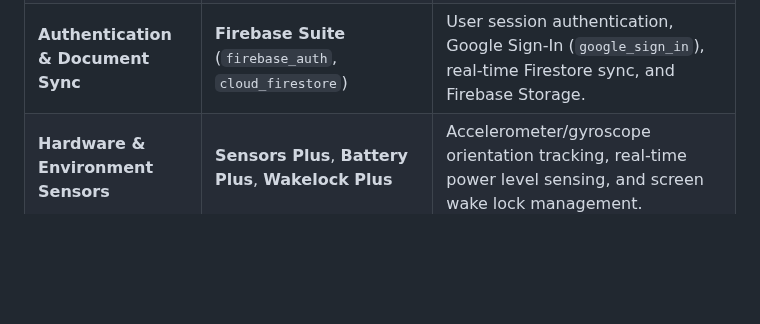
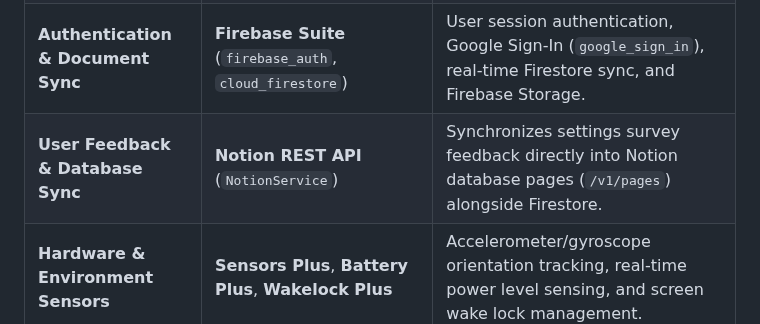
Before and after one commit to Thes-IS-IT/Easylens, a Markdown page: docs/specifications/software.md, the part around the change. Rendered like a GitHub page; blank space fills up the shorter version.

```diff
--- a/docs/specifications/software.md
+++ b/docs/specifications/software.md
@@ -71,6 +71,7 @@ This document provides complete software specifications, supported Android and i
 | **Serverless Database** | **Cloudflare D1** | Serverless SQLite relational database for user profile metadata, emergency contacts, and incident logs. |
 | **Cloud Object Storage** | **Cloudflare R2** (S3-Compatible) | Diagnostic image store, avatar hosting, and direct uploads signed via HMAC **AWS SigV4** (`crypto: ^3.0.3`). |
 | **Authentication & Document Sync** | **Firebase Suite** (`firebase_auth`, `cloud_firestore`) | User session authentication, Google Sign-In (`google_sign_in`), real-time Firestore sync, and Firebase Storage. |
+| **User Feedback & Database Sync** | **Notion REST API** (`NotionService`) | Synchronizes settings survey feedback directly into Notion database pages (`/v1/pages`) alongside Firestore. |
 | **Hardware & Environment Sensors** | **Sensors Plus**, **Battery Plus**, **Wakelock Plus** | Accelerometer/gyroscope orientation tracking, real-time power level sensing, and screen wake lock management. |
 | **Android Deployment Package** | **Android APK** (`app-release.apk` ~475 MB) | Multi-arch FAT binary (`arm64-v8a`, `armeabi-v7a`, `x86_64`) for direct sideloading and Google Play Store deployment. |
 | **iOS Deployment Package** | **iOS IPA** (`easylens.ipa` ~154 MB / ~250 MB `.app`) | Single 64-bit ARM (`arm64`) binary package for AltStore, TestFlight, and Apple App Store deployment. |
```
Also changed, not shown: README.md (+1 -0 lines), docs/specifications/SOFTWARE_AND_HARDWARE_SPECIFICATIONS.md (+4 -0 lines).
